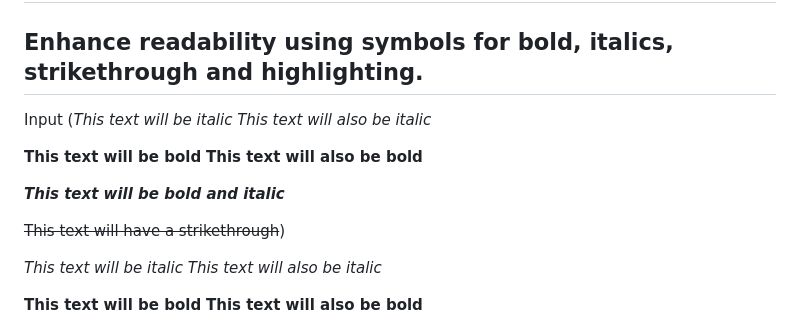
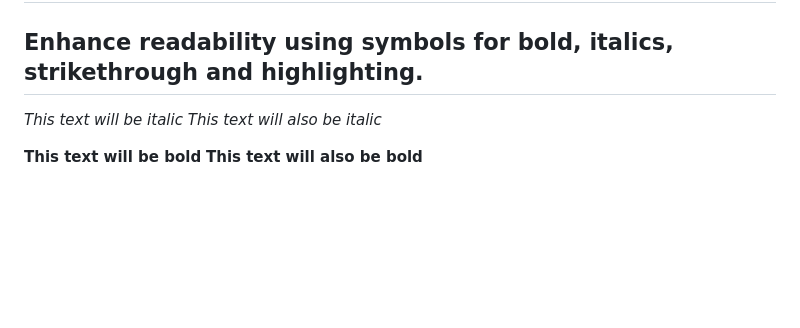
Before and after one commit to NRNagaphanideep/Git_Architecture_and_Basic_Workflow, a Markdown page: markdown_text_format.md, the part around the change. GitHub-like rendering; blank space fills up the shorter version.

```diff
--- a/markdown_text_format.md
+++ b/markdown_text_format.md
@@ -28,16 +28,6 @@ Use '#' followed by a space to create section headings. The number of '#' symbol
 
 ## 2. Text Formatting
 ## Enhance readability using symbols for bold, italics, strikethrough and highlighting.
-Input (*This text will be italic*
-_This text will also be italic_
-
-**This text will be bold**
-__This text will also be bold__
-
-***This text will be bold and italic***
-
-~~This text will have a strikethrough~~)
-
 
 *This text will be italic*
 _This text will also be italic_
```
